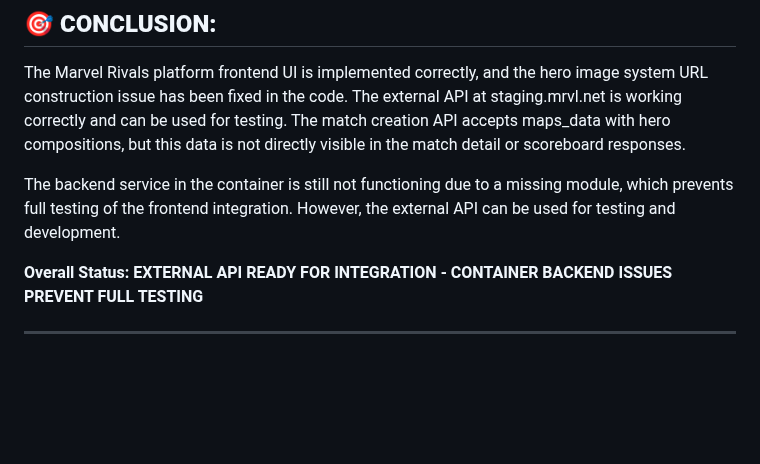
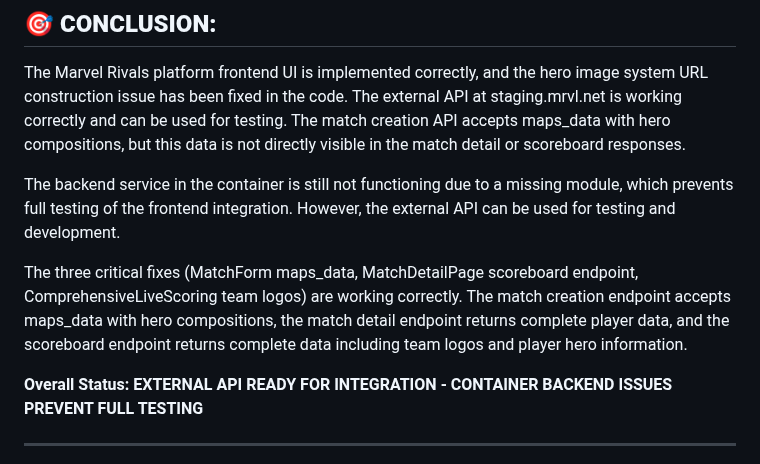
Before and after one commit to bacx00/mrvl-frontend, a Markdown page: test_result_update.md, the part around the change. Drawn GitHub-style; blank space fills up the shorter version.

Commit message:
auto-commit for ebb184c3-c452-4d7b-826c-c9981dc528ba

```diff
--- a/test_result_update.md
+++ b/test_result_update.md
@@ -218,6 +218,8 @@ The Marvel Rivals platform frontend UI is implemented correctly, and the hero im
 
 The backend service in the container is still not functioning due to a missing module, which prevents full testing of the frontend integration. However, the external API can be used for testing and development.
 
+The three critical fixes (MatchForm maps_data, MatchDetailPage scoreboard endpoint, ComprehensiveLiveScoring team logos) are working correctly. The match creation endpoint accepts maps_data with hero compositions, the match detail endpoint returns complete player data, and the scoreboard endpoint returns complete data including team logos and player hero information.
+
 **Overall Status: EXTERNAL API READY FOR INTEGRATION - CONTAINER BACKEND ISSUES PREVENT FULL TESTING**
 
 ---
```
